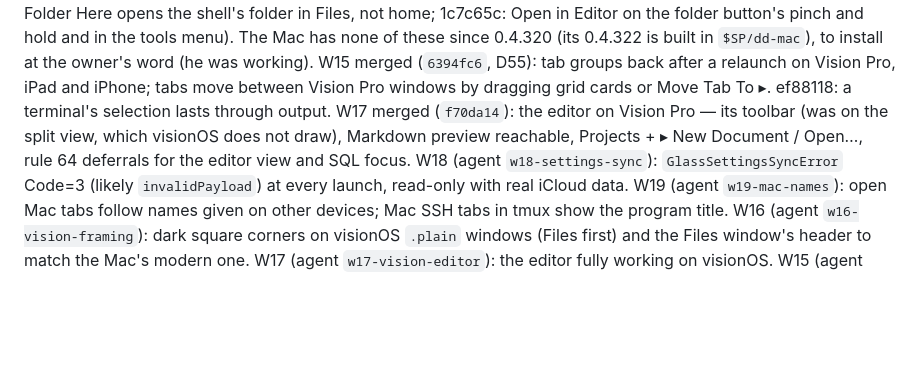
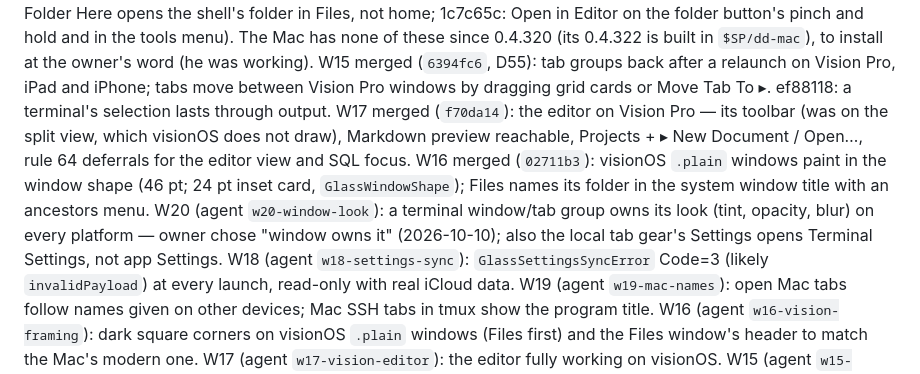
Before and after one commit to msitarzewski/GlassPowerTools, a Markdown page: memory-bank/activeContext.md, the part around the change. Rendered like a GitHub page; blank space fills up the shorter version.

Commit message:
Notes: W16 merged, W20 started
Co-Authored-By: Claude Opus 5.5 (1M context) <noreply@anthropic.com>

```diff
--- a/memory-bank/activeContext.md
+++ b/memory-bank/activeContext.md
@@ -39,6 +39,10 @@ W15 merged (`6394fc6`, D55): tab groups back after a relaunch on Vision Pro, iPa
 Vision Pro windows by dragging grid cards or Move Tab To ▸. ef88118: a terminal's selection lasts through output.
 W17 merged (`f70da14`): the editor on Vision Pro — its toolbar (was on the split view, which visionOS does not
 draw), Markdown preview reachable, Projects + ▸ New Document / Open…, rule 64 deferrals for the editor view and SQL focus.
+W16 merged (`02711b3`): visionOS `.plain` windows paint in the window shape (46 pt; 24 pt inset card,
+`GlassWindowShape`); Files names its folder in the system window title with an ancestors menu. W20 (agent
+`w20-window-look`): a terminal window/tab group owns its look (tint, opacity, blur) on every platform — owner chose
+"window owns it" (2026-10-10); also the local tab gear's Settings opens Terminal Settings, not app Settings.
 W18 (agent `w18-settings-sync`): `GlassSettingsSyncError` Code=3 (likely `invalidPayload`) at every launch, read-only
 with real iCloud data. W19 (agent `w19-mac-names`): open Mac tabs follow names given on other devices; Mac SSH tabs
 in tmux show the program title.
```
Also changed, not shown: 1 other file.
